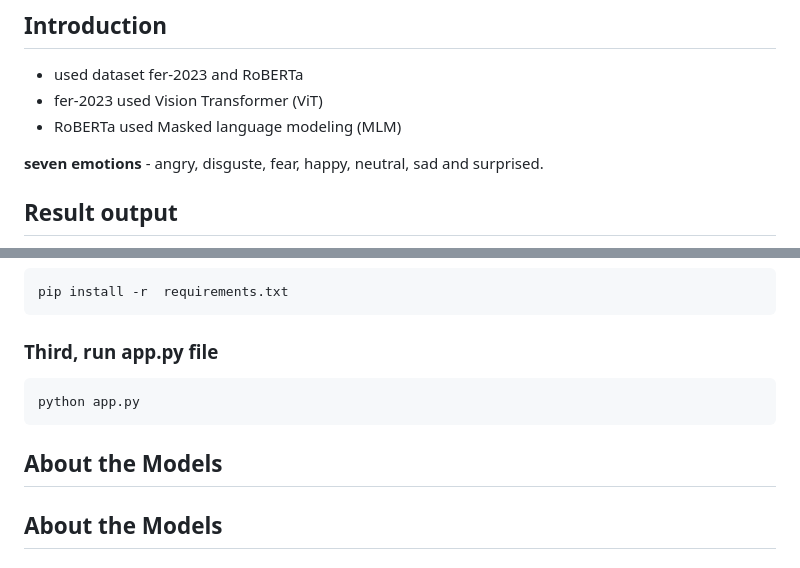
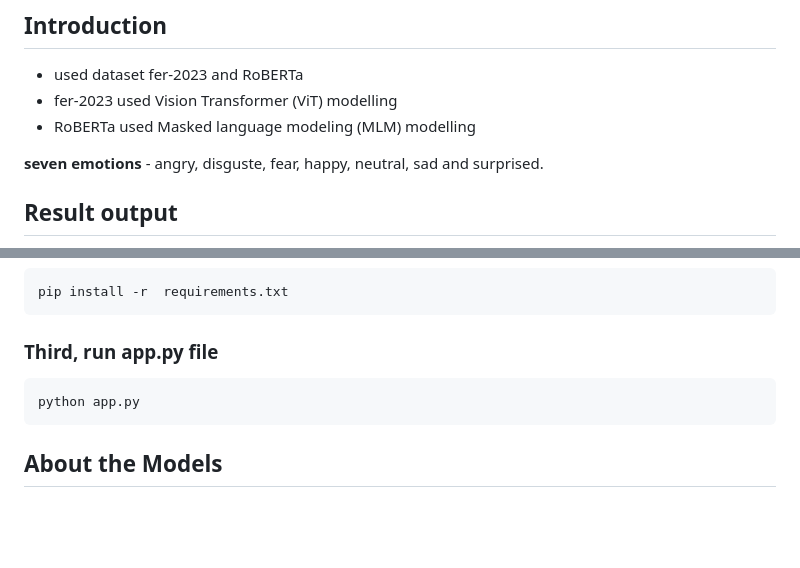
Before and after one commit to elif1906/realtime-emotion-detection, a Markdown page: README.md, 2 parts joined by grey strips. Drawn GitHub-style; blank space fills up the shorter version.

````diff
--- a/README.md
+++ b/README.md
@@ -14,8 +14,8 @@ This project was developed as a web project and allows users to detect their emo
 ## Introduction
 
 - used dataset fer-2023 and RoBERTa
-- fer-2023 used Vision Transformer (ViT)
-- RoBERTa used Masked language modeling (MLM)
+- fer-2023 used Vision Transformer (ViT) modelling
+- RoBERTa used Masked language modeling (MLM) modelling
 
 **seven emotions** - angry, disguste, fear, happy, neutral, sad and surprised.
 
@@ -48,7 +48,6 @@ pip install -r  requirements.txt
 python app.py
 ```
 
-## About the Models
 ## About the Models
 
 ### Face Model: ViT (Vision Transformer) Facial Expression Recognition Model
````
